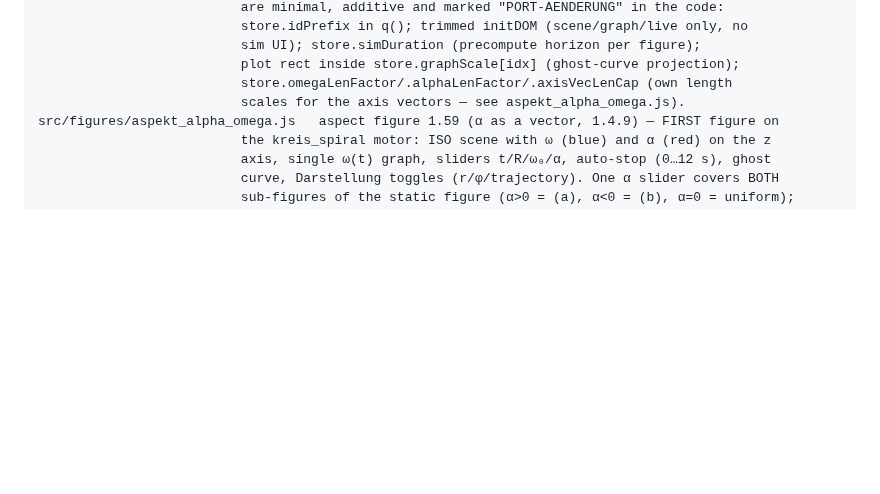
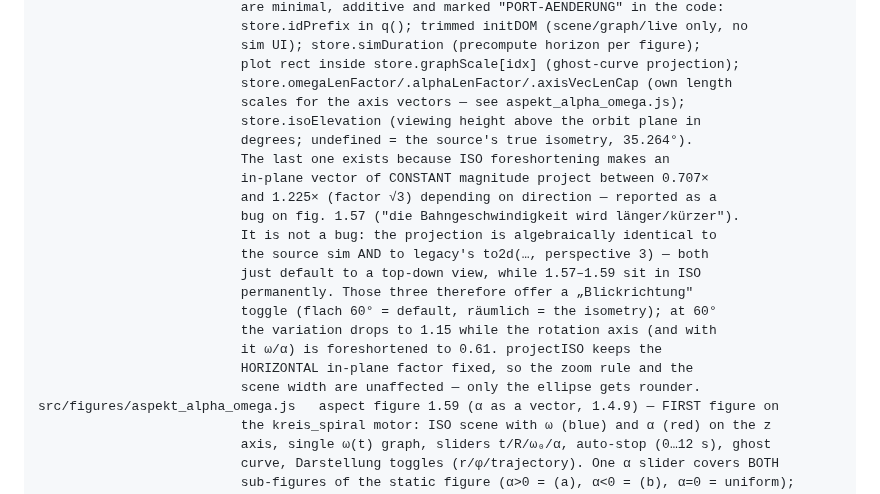
Before and after one commit to ceffertzfhac/interaktives-skript, a Markdown page: CLAUDE.md, the part around the change. GitHub-like rendering; blank space fills up the shorter version.

Commit message:
docs: ISO-Verkuerzung als Fallstrick 27 + store.isoElevation in CLAUDE.md
Haelt fest, wie der Bugreport zu 1.57 zu pruefen war (projectISO ist
algebraisch identisch mit Legacy to2d perspective 3 und mit der
Quell-Sim — beide stehen nur per Default in der Draufsicht) und warum
die Loesung die umschaltbare Blickhoehe ist und nicht das Normieren der
Pfeillaengen.

Co-Authored-By: Claude Opus 5 <noreply@anthropic.com>

```diff
--- a/CLAUDE.md
+++ b/CLAUDE.md
@@ -182,7 +182,22 @@ src/figures/kreis_spiral/   the SECOND motor (no gcN sim of its own — figure-o
                           sim UI); store.simDuration (precompute horizon per figure);
                           plot rect inside store.graphScale[idx] (ghost-curve projection);
                           store.omegaLenFactor/.alphaLenFactor/.axisVecLenCap (own length
-                          scales for the axis vectors — see aspekt_alpha_omega.js).
+                          scales for the axis vectors — see aspekt_alpha_omega.js);
+                          store.isoElevation (viewing height above the orbit plane in
+                          degrees; undefined = the source's true isometry, 35.264°).
+                          The last one exists because ISO foreshortening makes an
+                          in-plane vector of CONSTANT magnitude project between 0.707×
+                          and 1.225× (factor √3) depending on direction — reported as a
+                          bug on fig. 1.57 ("die Bahngeschwindigkeit wird länger/kürzer").
+                          It is not a bug: the projection is algebraically identical to
+                          the source sim AND to legacy's to2d(…, perspective 3) — both
+                          just default to a top-down view, while 1.57–1.59 sit in ISO
+                          permanently. Those three therefore offer a „Blickrichtung"
+                          toggle (flach 60° = default, räumlich = the isometry); at 60°
+                          the variation drops to 1.15 while the rotation axis (and with
+                          it ω/α) is foreshortened to 0.61. projectISO keeps the
+                          HORIZONTAL in-plane factor fixed, so the zoom rule and the
+                          scene width are unaffected — only the ellipse gets rounder.
 src/figures/aspekt_alpha_omega.js   aspect figure 1.59 (α as a vector, 1.4.9) — FIRST figure on
                           the kreis_spiral motor: ISO scene with ω (blue) and α (red) on the z
                           axis, single ω(t) graph, sliders t/R/ω₀/α, auto-stop (0…12 s), ghost
```
Also changed, not shown: InteraktivesSkript_WIP/INTERAKTIVE_ASPEKT_FIGUREN.md (+1 -0 lines).
